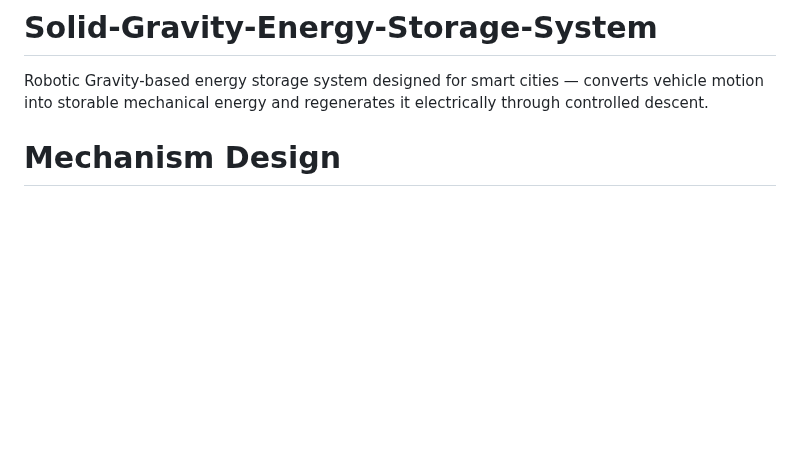
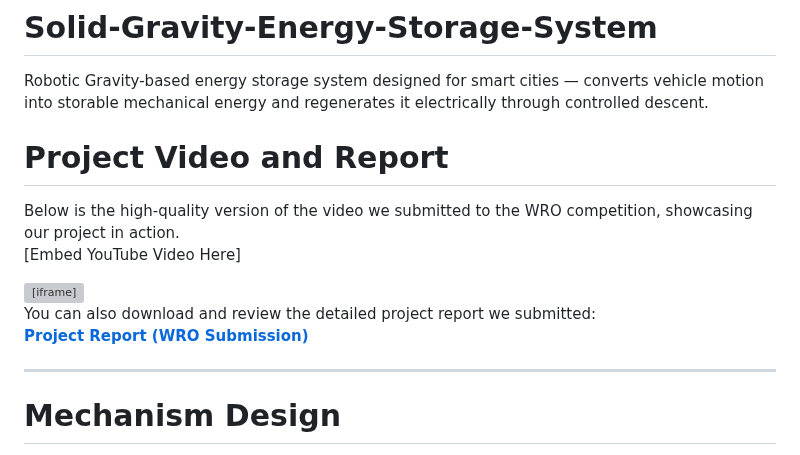
Before and after one commit to salmandaher/VLNs_Team_GraviPower, a Markdown page: README.md, the part around the change. Drawn GitHub-style; blank space fills up the shorter version; grey boxes are pictures that could not be loaded.

```diff
--- a/README.md
+++ b/README.md
@@ -1,5 +1,17 @@
 # Solid-Gravity-Energy-Storage-System
 Robotic Gravity-based energy storage system designed for smart cities — converts vehicle motion into storable mechanical energy and regenerates it electrically through controlled descent.
+
+# Project Video and Report
+
+Below is the high-quality version of the video we submitted to the WRO competition, showcasing our project in action.
+[Embed YouTube Video Here]
+<iframe width="560" height="315" src="YOUR_YOUTUBE_VIDEO_LINK_HERE" title="WRO Competition Video" frameborder="0" allow="accelerometer; autoplay; clipboard-write; encrypted-media; gyroscope; picture-in-picture" allowfullscreen></iframe>
+
+You can also download and review the detailed project report we submitted:
+**[Project Report (WRO Submission)](YOUR_REPORT_LINK_HERE)**
+
+---
+
 
 # Mechanism Design
 
```
